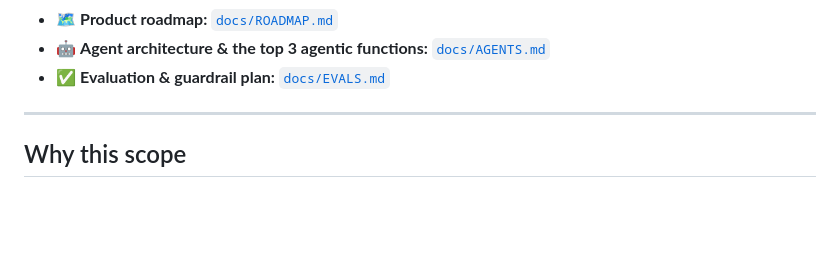
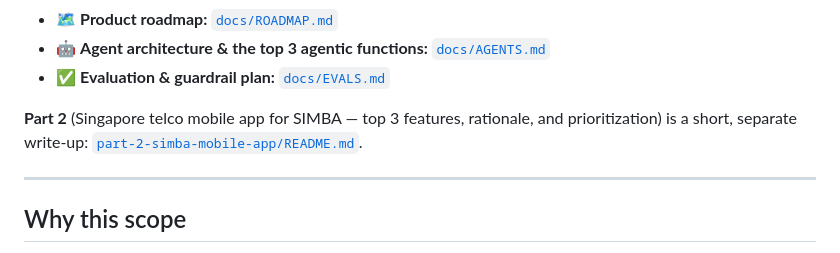
Before and after one commit to ordisey/portage-ai, a Markdown page: README.md, the part around the change. GitHub-like rendering; blank space fills up the shorter version.

Commit message:
Link Part 2 from the top-level README
Co-Authored-By: Claude Sonnet 5 <noreply@anthropic.com>

```diff
--- a/README.md
+++ b/README.md
@@ -12,6 +12,9 @@ agentic functions, a scoping pack, and an interactive prototype. This repo is th
 - 🗺️ **Product roadmap:** [`docs/ROADMAP.md`](docs/ROADMAP.md)
 - 🤖 **Agent architecture & the top 3 agentic functions:** [`docs/AGENTS.md`](docs/AGENTS.md)
 - ✅ **Evaluation & guardrail plan:** [`docs/EVALS.md`](docs/EVALS.md)
+
+**Part 2** (Singapore telco mobile app for SIMBA — top 3 features, rationale, and prioritization)
+is a short, separate write-up: [`part-2-simba-mobile-app/README.md`](part-2-simba-mobile-app/README.md).
 
 ---
 
```
